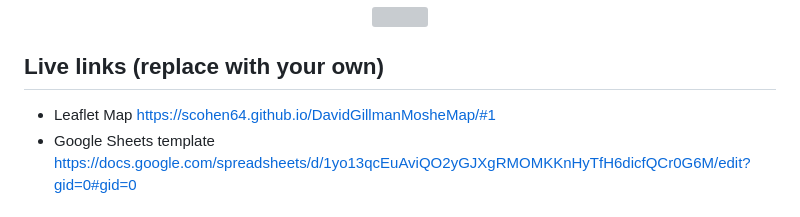
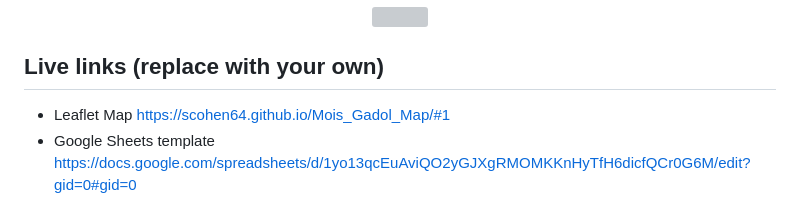
Before and after one commit to scohen64/DavidGillmanMosheMap, a Markdown page: README.md, the part around the change. Drawn GitHub-style; grey boxes are pictures that could not be loaded.

```diff
--- a/README.md
+++ b/README.md
@@ -7,7 +7,7 @@ Supports images, audio and video embeddings, and Leaflet TileLayer/geojson overl
 </p>
 
 ## Live links (replace with your own)
-- Leaflet Map https://scohen64.github.io/DavidGillmanMosheMap/#1
+- Leaflet Map https://scohen64.github.io/Mois_Gadol_Map/#1
 - Google Sheets template https://docs.google.com/spreadsheets/d/1yo13qcEuAviQO2yGJXgRMOMKKnHyTfH6dicfQCr0G6M/edit?gid=0#gid=0
 
 ## Create Your Own
```
